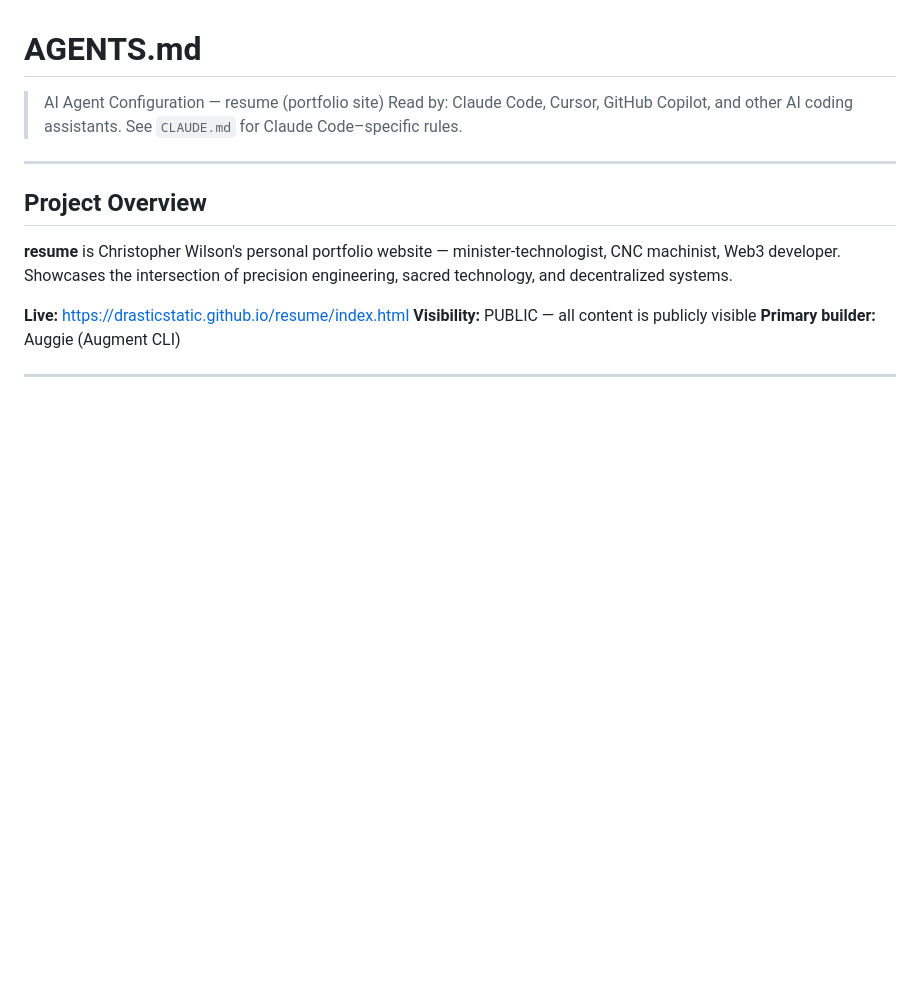
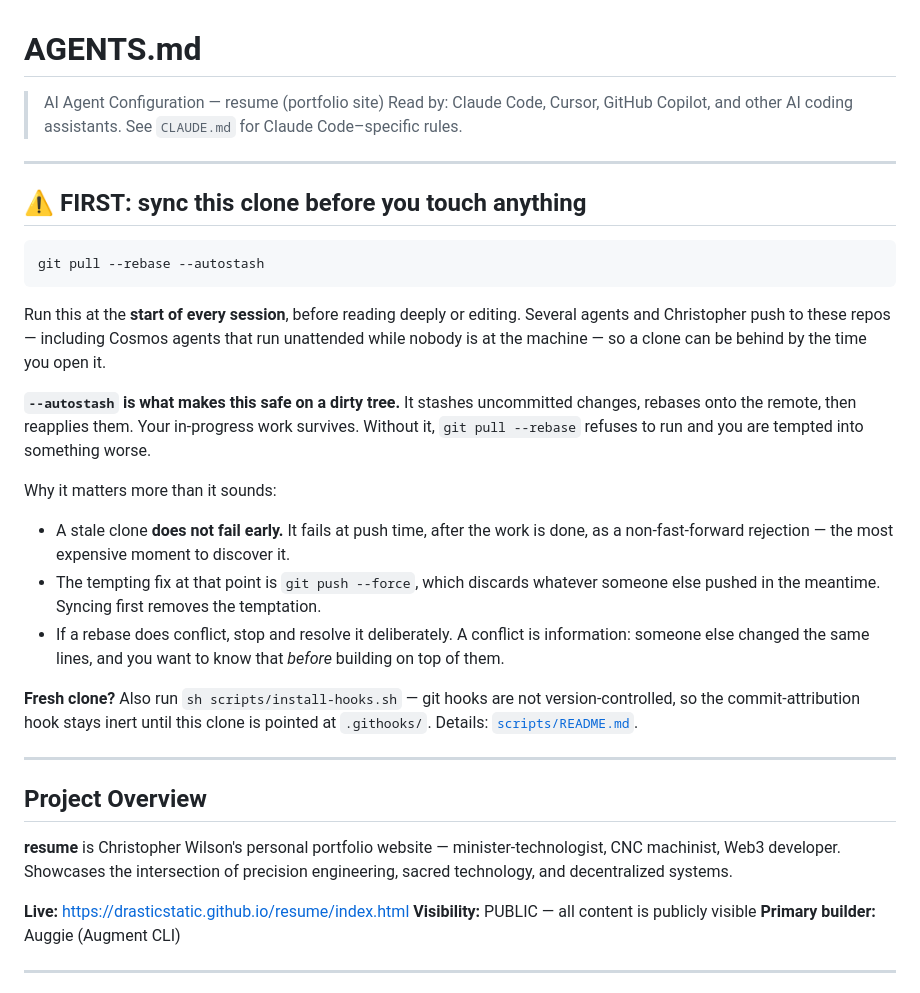
Before and after one commit to drasticstatic/resume, a Markdown page: AGENTS.md, the part around the change. GitHub-like rendering; blank space fills up the shorter version.

````diff
--- a/AGENTS.md
+++ b/AGENTS.md
@@ -2,6 +2,35 @@
 > AI Agent Configuration — resume (portfolio site)
 > Read by: Claude Code, Cursor, GitHub Copilot, and other AI coding assistants.
 > See `CLAUDE.md` for Claude Code–specific rules.
+
+---
+
+## ⚠ FIRST: sync this clone before you touch anything
+
+```sh
+git pull --rebase --autostash
+```
+
+Run this at the **start of every session**, before reading deeply or editing. Several agents and
+Christopher push to these repos — including Cosmos agents that run unattended while nobody is at the
+machine — so a clone can be behind by the time you open it.
+
+**`--autostash` is what makes this safe on a dirty tree.** It stashes uncommitted changes, rebases
+onto the remote, then reapplies them. Your in-progress work survives. Without it, `git pull --rebase`
+refuses to run and you are tempted into something worse.
+
+Why it matters more than it sounds:
+
+- A stale clone **does not fail early.** It fails at push time, after the work is done, as a
+  non-fast-forward rejection — the most expensive moment to discover it.
+- The tempting fix at that point is `git push --force`, which discards whatever someone else pushed
+  in the meantime. Syncing first removes the temptation.
+- If a rebase does conflict, stop and resolve it deliberately. A conflict is information: someone
+  else changed the same lines, and you want to know that *before* building on top of them.
+
+**Fresh clone?** Also run `sh scripts/install-hooks.sh` — git hooks are not version-controlled, so
+the commit-attribution hook stays inert until this clone is pointed at `.githooks/`. Details:
+[`scripts/README.md`](./scripts/README.md).
 
 ---
 
````
Also changed, not shown: CLAUDE.md (+29 -0 lines).
